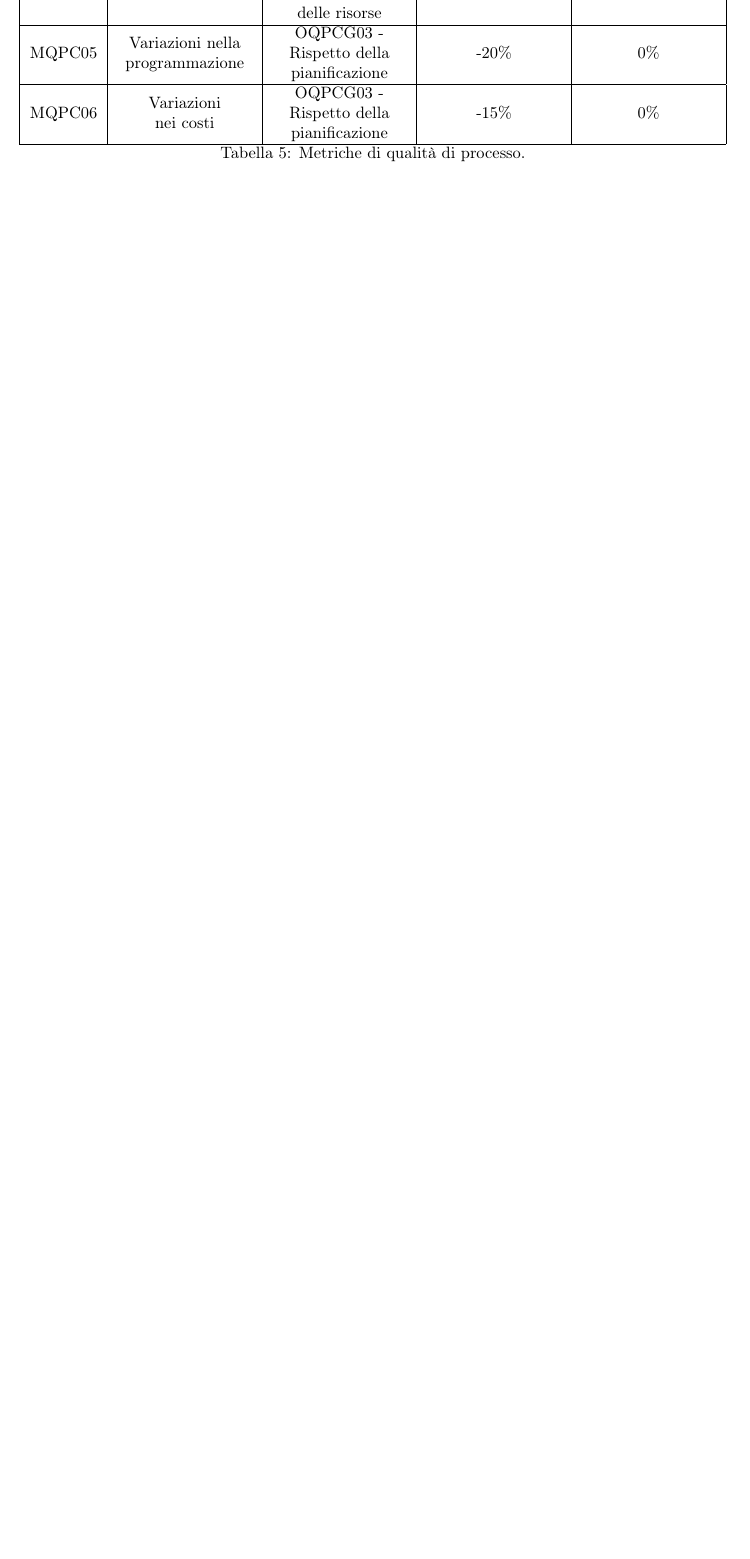
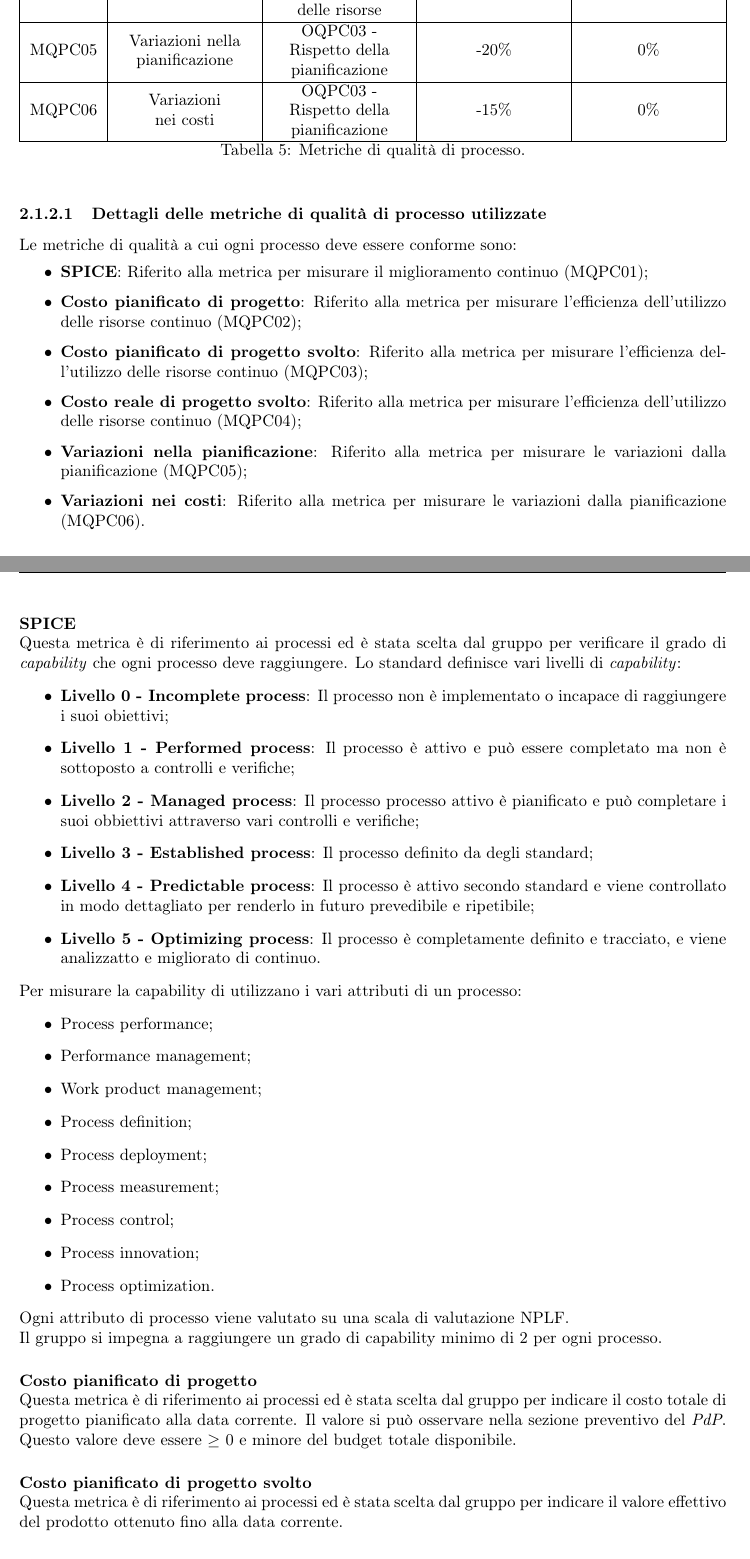
Before and after one commit to catchEmAll-SWE/PoC, a LaTeX document (Piano di qualifica/src/Piano_di_qualifica.tex, which reads Piano di qualifica/src/sections/Obiettivi_e_metriche_di_qualità.tex, Piano di qualifica/src/sections/style.tex): part of page 7 of 15 before the commit and two parts of pages 7 and 8 of 17 after it, the two joined at a grey line, cut so that both start at the same text, the shorter picture padded with empty space. Compiled offline with pdfLaTeX.

Commit message:
Added metrics description
CEA-47 #review #time 40m

```diff
--- a/Piano di qualifica/src/sections/Obiettivi_e_metriche_di_qualità.tex
+++ b/Piano di qualifica/src/sections/Obiettivi_e_metriche_di_qualità.tex
@@ -10,5 +10,5 @@ In questa sezione vengono illustrati come il gruppo vuole verificare e misurare
 	\hline
 	OQPC01 & Miglioramento continuo & Il processo si deve poter valutare e migliorare continuamente & MQPC01 - SPICE\\
 	\hline
-	OQPC02 & Efficienza nell'utilizzo delle risorse & Le risorse disponibili durante la durata del progetto devono essere distribuite ed utilizzate al meglio & MQPC02 - Costo previsto di un'attività programmata; \hspace{25pt} MQPC03 - Costo previsto di un'attività svolta; MQPC04 - Costo reale di un'attività svolta \\
+	OQPC02 & Efficienza nell'utilizzo delle risorse & Le risorse disponibili durante la durata del progetto devono essere distribuite ed utilizzate al meglio & MQPC02 - Costo pianificato di progetto; MQPC03 - Costo pianificato di progetto svolto; \hspace{25pt} MQPC04 - Costo reale di progetto svolto \\
 	\hline
@@ -29 +29,2 @@ In questa sezione vengono illustrati come il gruppo vuole verificare e misurare
 		\hline
+		MQPC02 & Costo pianificato di progetto & OQPC02 - Efficienza nell'utilizzo delle risorse & $\geq$ 0 & $\geq$ 0 \\
@@ -35,9 +35,46 @@ In questa sezione vengono illustrati come il gruppo vuole verificare e misurare
 		\hline
-		MQPC05 & Variazioni nella programmazione & OQPCG03 - Rispetto della pianificazione & -20\% & 0\% \\
+		MQPC05 & Variazioni nella pianificazione & OQPC03 - Rispetto della pianificazione & -20\% & 0\% \\
 		\hline
-		MQPC06 & Variazioni nei costi & OQPCG03 - Rispetto della pianificazione & -15\% & 0\% \\
+		MQPC06 & Variazioni nei costi & OQPC03 - Rispetto della pianificazione & -15\% & 0\% \\
 		\hline
 	\end{tabularx}
 	\caption{Tabella 5: Metriche di qualità di processo.}
 \end{table}
-
+\subsubsubsection {Dettagli delle metriche di qualità di processo utilizzate}
+Le metriche di qualità a cui ogni processo deve essere conforme sono:
+\begin{itemize}
+	\item \textbf{SPICE}: Riferito alla metrica per misurare il miglioramento continuo (MQPC01);
+	\item \textbf{Costo pianificato di progetto}: Riferito alla metrica per misurare l'efficienza dell'utilizzo delle risorse continuo (MQPC02);
+	\item \textbf{Costo pianificato di progetto svolto}: Riferito alla metrica per misurare l'efficienza dell'utilizzo delle risorse continuo (MQPC03);
+	\item \textbf{Costo reale di progetto svolto}: Riferito alla metrica per misurare l'efficienza dell'utilizzo delle risorse continuo (MQPC04);
+	\item \textbf{Variazioni nella pianificazione}: Riferito alla metrica per misurare le variazioni dalla pianificazione (MQPC05);
+	\item \textbf{Variazioni nei costi}: Riferito alla metrica per misurare le variazioni dalla pianificazione (MQPC06).
+\end{itemize}
+\paragraph{SPICE}\mbox{}\\
+Questa metrica è di riferimento ai processi ed è stata scelta dal gruppo per verificare il grado di \textit{capability} che ogni processo deve raggiungere. Lo standard definisce vari livelli di \textit{capability}:
+\begin{itemize}
+	\item \textbf{Livello 0 - Incomplete process}: Il processo non è implementato o incapace di raggiungere i suoi obiettivi;
+	\item \textbf{Livello 1 - Performed process}: Il processo è attivo e può essere completato ma non è sottoposto a controlli e verifiche;
+	\item \textbf{Livello 2 - Managed process}: Il processo processo attivo è pianificato e può completare i suoi obbiettivi attraverso vari controlli e verifiche;
+	\item \textbf{Livello 3 - Established process}: Il processo definito da degli standard;
+	\item \textbf{Livello 4 - Predictable process}: Il processo è attivo secondo standard e viene controllato in modo dettagliato per renderlo in futuro prevedibile e ripetibile;
+	\item \textbf{Livello 5 - Optimizing process}: Il processo è completamente definito e tracciato, e viene analizzatto e migliorato di continuo.
+\end{itemize}
+Per misurare la capability di utilizzano i vari attributi di un processo:
+\begin{itemize}
+	\item Process performance;
+	\item Performance management;
+	\item Work product management;
+	\item Process definition;
+	\item Process deployment;
+	\item Process measurement;
+	\item Process control;
+	\item Process innovation;
+	\item Process optimization.
+\end{itemize}
+Ogni attributo di processo viene valutato su una scala di valutazione NPLF.\\ Il gruppo si impegna a raggiungere un grado di capability minimo di 2 per ogni processo.
+\paragraph{Costo pianificato di progetto}\mbox{}\\
+Questa metrica è di riferimento ai processi ed è stata scelta dal gruppo per indicare il costo totale di progetto pianificato alla data corrente. Il valore si può osservare nella sezione preventivo del \textit{PdP}. Questo valore deve essere $\geq$ 0 e minore del budget totale disponibile.
+\paragraph{Costo pianificato di progetto svolto}\mbox{}\\
+Questa metrica è di riferimento ai processi ed è stata scelta dal gruppo per indicare il valore effettivo del prodotto ottenuto fino alla data corrente.
+\paragraph{Costo reale di progetto svolto}\mbox{}\\
--- a/Piano di qualifica/src/sections/style.tex
+++ b/Piano di qualifica/src/sections/style.tex
@@ -7,7 +7,7 @@
 	\fancyhead[L]{\textit{Gruppo Catch em All}}
 	\fancyhead[R]{\uppercase{\textbf{\leftmark}}}
 	% FOOTER
-	\fancyfoot[L]{\fontfamily{qtm}\selectfont Piano di qualifica v0.0.1}
+	\fancyfoot[L]{\fontfamily{qtm}\selectfont Piano di qualifica v0.0.4}
 	\fancyfoot[R]{Pagina \thepage~di~\pageref{LastPage}}
 	\setcounter{page}{0}
 	\pagenumbering{arabic}
```
Also changed, not shown: Piano di qualifica/src/sections/Introduzione.tex (+1 -0 lines), Piano di qualifica/src/sections/modifiche.tex (+2 -2 lines), Piano di qualifica/src/sections/titlepage.tex (+2 -3 lines), Piano di qualifica/Piano_di_qualifica.pdf (deleted), Piano di qualifica/Piano_di_qualifica_v.0.0.4.pdf (added), Piano di qualifica/src/Piano_di_qualifica.pdf (deleted), Piano di qualifica/src/sections/Obiettivi_e_metriche_di_qualità.tex (48 more changed lines).
